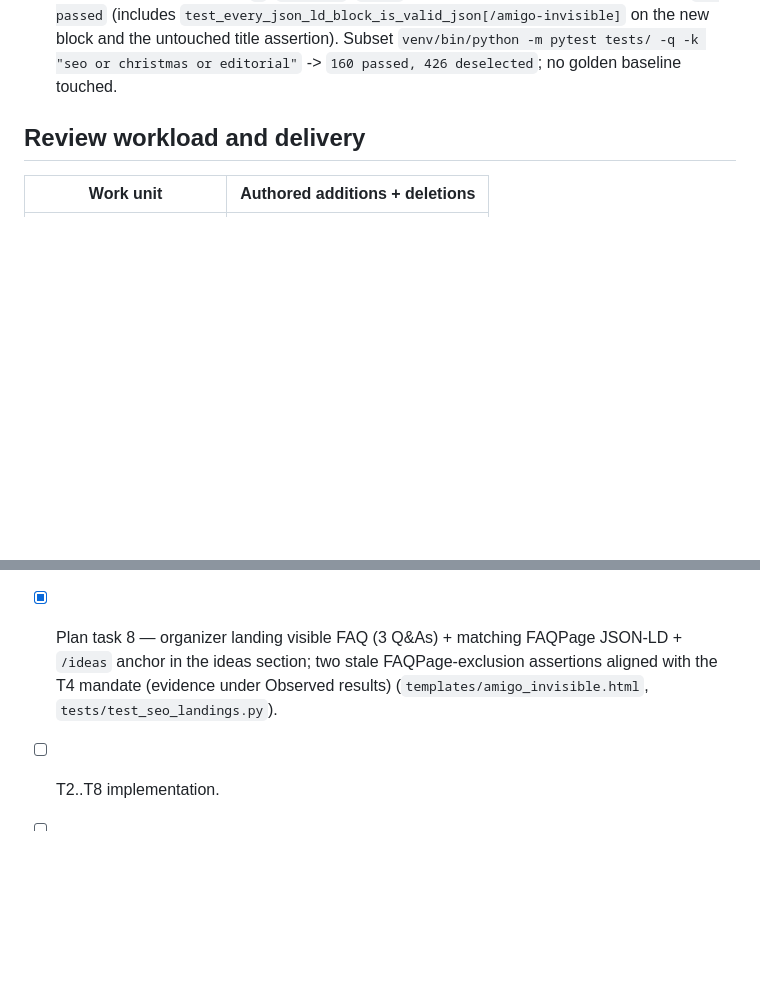
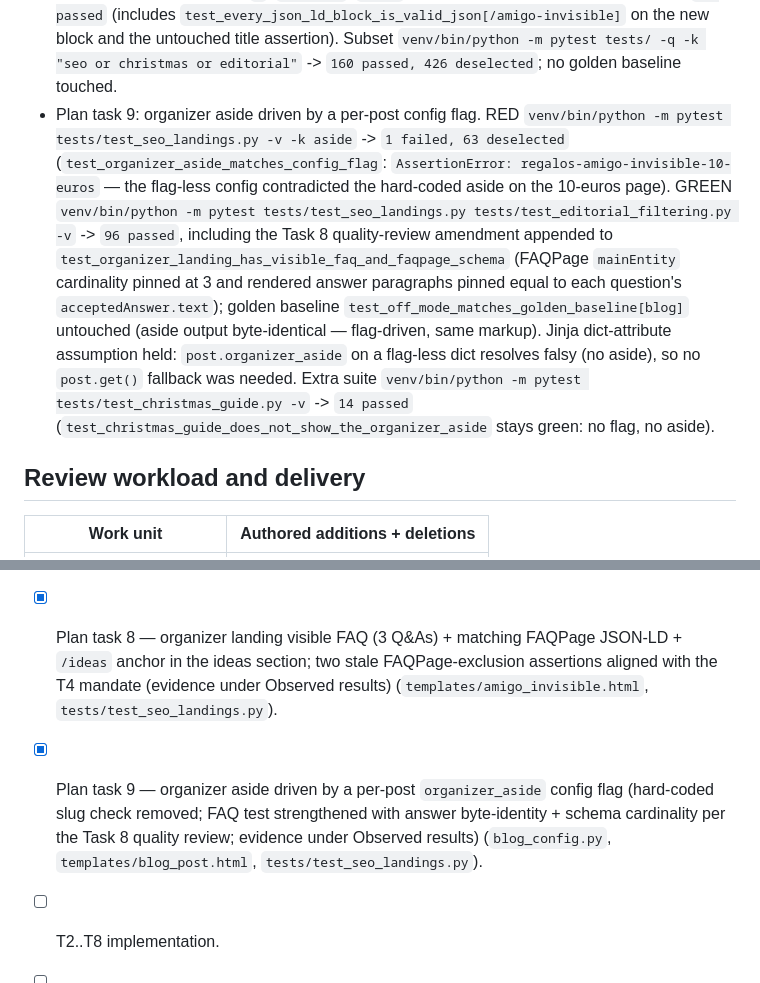
Before and after one commit to twiindan/regalame_app, a Markdown page: odd/tasks/amigo-invisible-seo-campaign.md, 2 parts joined by grey strips. Drawn GitHub-style; blank space fills up the shorter version.

Commit message:
docs(odd): record plan task 9 organizer aside flag evidence

```diff
--- a/odd/tasks/amigo-invisible-seo-campaign.md
+++ b/odd/tasks/amigo-invisible-seo-campaign.md
@@ -273,6 +273,24 @@ Observed results: (to be recorded per task)
   the new block and the untouched title assertion). Subset
   `venv/bin/python -m pytest tests/ -q -k "seo or christmas or editorial"`
   -> `160 passed, 426 deselected`; no golden baseline touched.
+- Plan task 9: organizer aside driven by a per-post config flag. RED
+  `venv/bin/python -m pytest tests/test_seo_landings.py -v -k aside` ->
+  `1 failed, 63 deselected` (`test_organizer_aside_matches_config_flag`:
+  `AssertionError: regalos-amigo-invisible-10-euros` — the flag-less config
+  contradicted the hard-coded aside on the 10-euros page). GREEN
+  `venv/bin/python -m pytest tests/test_seo_landings.py
+  tests/test_editorial_filtering.py -v` -> `96 passed`, including the Task 8
+  quality-review amendment appended to
+  `test_organizer_landing_has_visible_faq_and_faqpage_schema` (FAQPage
+  `mainEntity` cardinality pinned at 3 and rendered answer paragraphs pinned
+  equal to each question's `acceptedAnswer.text`); golden baseline
+  `test_off_mode_matches_golden_baseline[blog]` untouched (aside output
+  byte-identical — flag-driven, same markup). Jinja dict-attribute
+  assumption held: `post.organizer_aside` on a flag-less dict resolves
+  falsy (no aside), so no `post.get()` fallback was needed. Extra suite
+  `venv/bin/python -m pytest tests/test_christmas_guide.py -v` -> `14
+  passed` (`test_christmas_guide_does_not_show_the_organizer_aside` stays
+  green: no flag, no aside).
 
 ## Review workload and delivery
 
@@ -333,5 +351,10 @@ are harmless.
       FAQPage-exclusion assertions aligned with the T4 mandate (evidence
       under Observed results) (`templates/amigo_invisible.html`,
       `tests/test_seo_landings.py`).
+- [x] Plan task 9 — organizer aside driven by a per-post `organizer_aside`
+      config flag (hard-coded slug check removed; FAQ test strengthened with
+      answer byte-identity + schema cardinality per the Task 8 quality
+      review; evidence under Observed results) (`blog_config.py`,
+      `templates/blog_post.html`, `tests/test_seo_landings.py`).
 - [ ] T2..T8 implementation.
 - [ ] T9 December re-measure.
```
